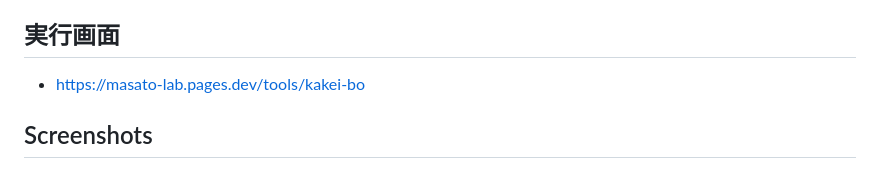
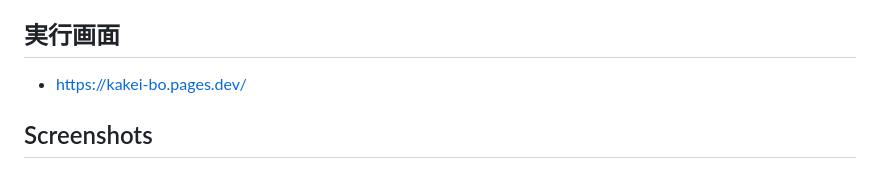
Before and after one commit to Masato-Nasu/KAKEI-BO, a Markdown page: README.md, the part around the change. GitHub-like rendering.

Commit message:
Update URL for Kakei-bo tool

```diff
--- a/README.md
+++ b/README.md
@@ -9,7 +9,7 @@
 
 ## 実行画面
 
-- https://masato-lab.pages.dev/tools/kakei-bo
+- https://kakei-bo.pages.dev/
 
 ## Screenshots
 
```
